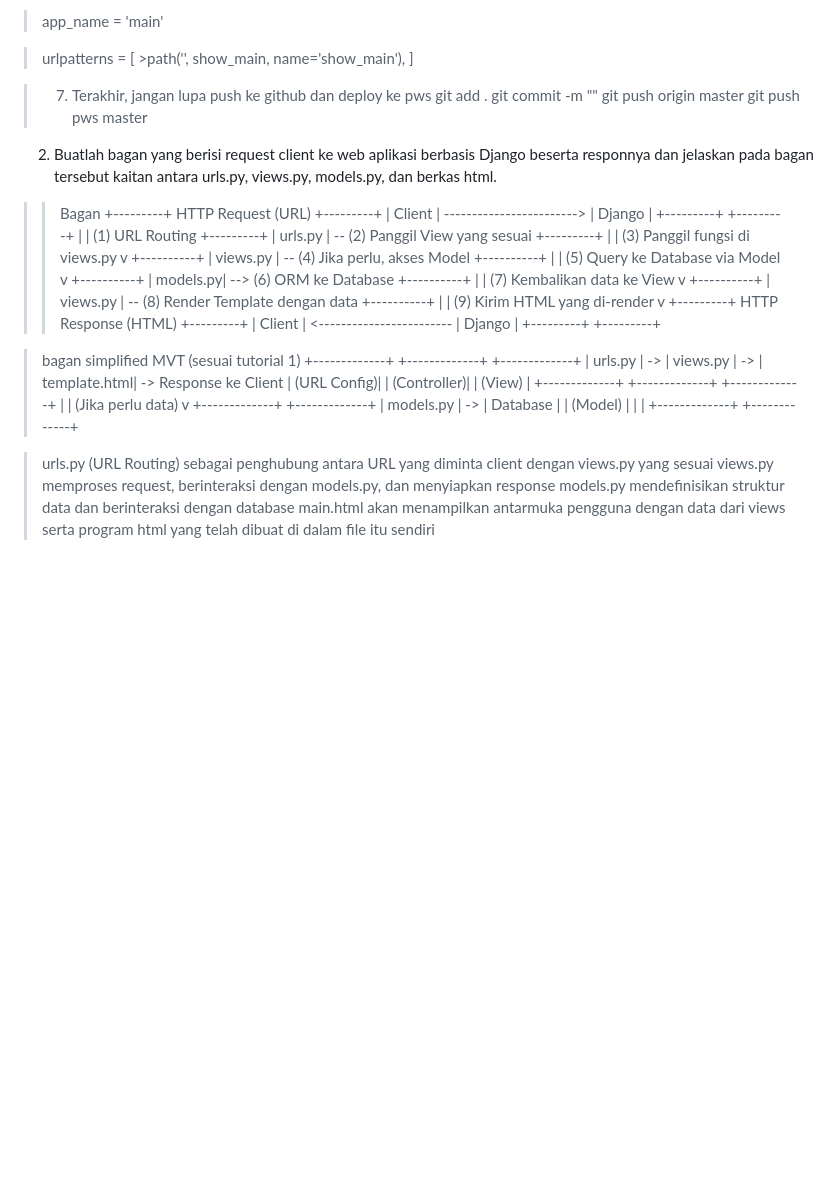
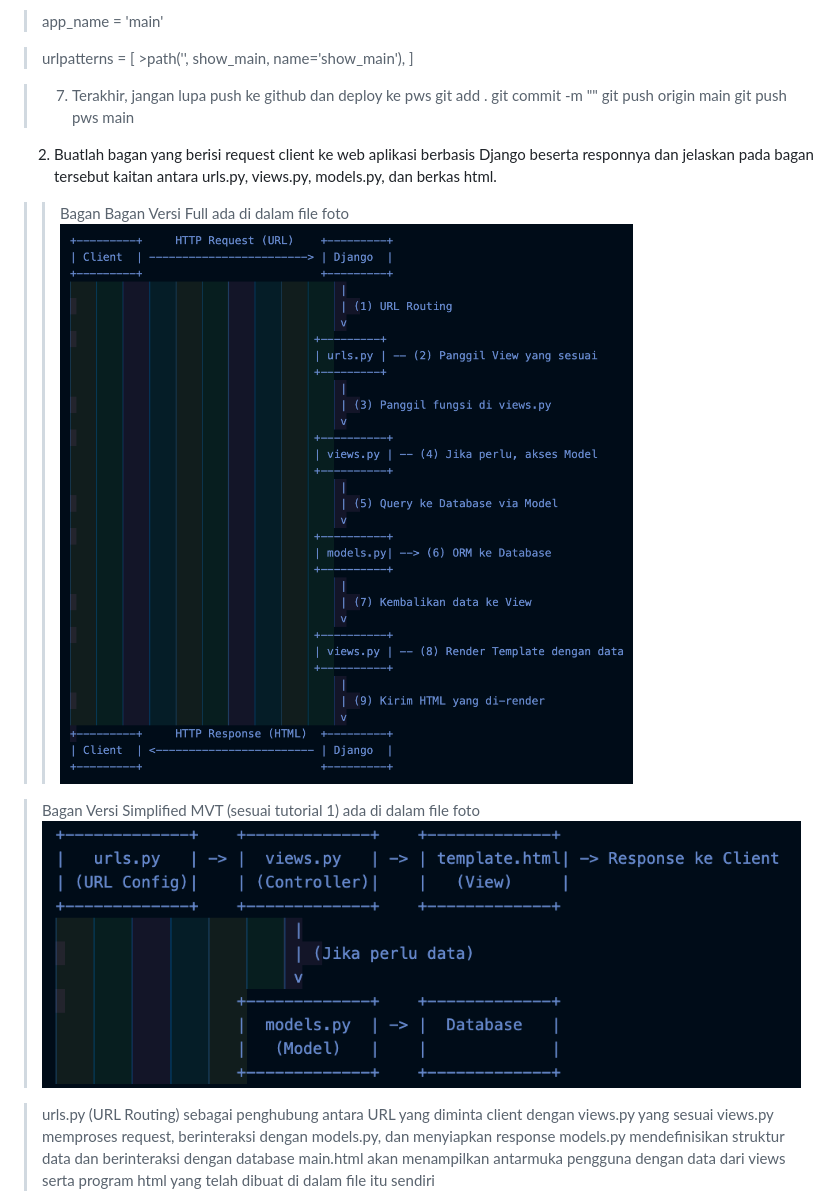
Before and after one commit to PhiloPAS/eshop-pbp, a Markdown page: README.md, the part around the change. Drawn GitHub-style; pictures changed too: Bagan Full.png (added), Bagan MVT Simplified.png (added); blank space fills up the shorter version.

Commit message:
Tugaas 1 Individu - Foto Bagan

```diff
--- a/README.md
+++ b/README.md
@@ -49,58 +49,18 @@ tautan menuju pws https://philo-pradipta41-eshoppbp.pbp.cs.ui.ac.id
 > 7. Terakhir, jangan lupa push ke github dan deploy ke pws
 >git add .
 >git commit -m ""
->git push origin master
->git push pws master
+>git push origin main
+>git push pws main
 
 
 2. Buatlah bagan yang berisi request client ke web aplikasi berbasis Django beserta responnya dan jelaskan pada bagan tersebut kaitan antara urls.py, views.py, models.py, dan berkas html.
 
 >> Bagan
->+---------+     HTTP Request (URL)    +---------+
->| Client  | ------------------------> | Django  |
->+---------+                           +---------+
->                                        |
->                                         | (1) URL Routing
->                                     +---------+
->                                     | urls.py | -- (2) Panggil View yang sesuai
->                                     +---------+
->                                         |
->                                         | (3) Panggil fungsi di views.py
->                                         v
->                                     +----------+
->                                     | views.py | -- (4) Jika perlu, akses Model
->                                     +----------+
->                                         |
->                                         | (5) Query ke Database via Model
->                                         v
->                                     +----------+
->                                    | models.py| --> (6) ORM ke Database
->                                     +----------+
->                                         |
->                                         | (7) Kembalikan data ke View
->                                         v
->                                     +----------+
->                                     | views.py | -- (8) Render Template dengan data
->                                     +----------+
->                                         |
->                                         | (9) Kirim HTML yang di-render
->                                         v
->+---------+     HTTP Response (HTML)  +---------+
->| Client  | <------------------------ | Django  |
->+---------+                           +---------+
+> Bagan Versi Full ada di dalam file foto
+![alt text](<Bagan Full.png>)
 
-> bagan simplified MVT (sesuai tutorial 1)
->+-------------+    +-------------+    +-------------+
->|   urls.py   | -> |  views.py   | -> | template.html| -> Response ke Client
->| (URL Config)|    | (Controller)|    |   (View)     |
->+-------------+    +-------------+    +-------------+
->                         |
->                         | (Jika perlu data)
->                         v
->                   +-------------+    +-------------+
->                   |  models.py  | -> |  Database   |
->                   |   (Model)   |    |             |
->                   +-------------+    +-------------+
+> Bagan Versi Simplified MVT (sesuai tutorial 1) ada di dalam file foto
+![alt text](<Bagan MVT Simplified.png>)
 
 > urls.py (URL Routing) sebagai penghubung antara URL yang diminta client dengan views.py yang sesuai
 > views.py memproses request, berinteraksi dengan models.py, dan menyiapkan response
```
